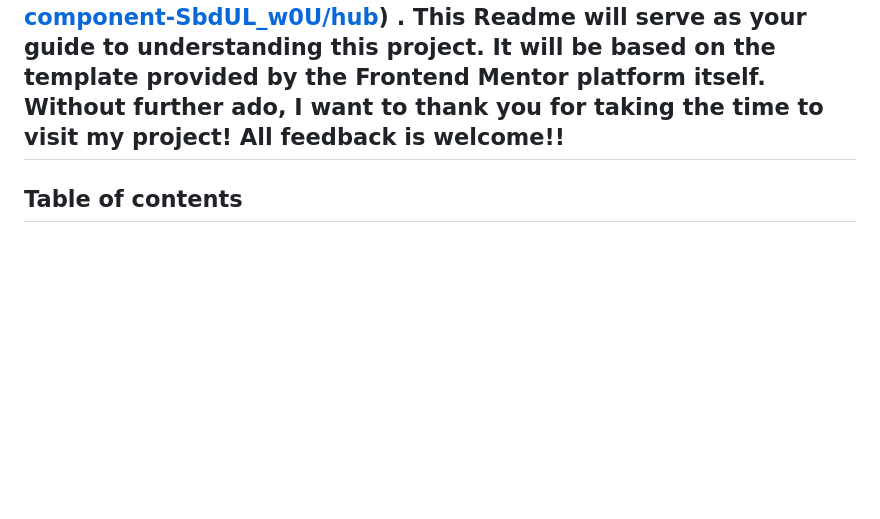
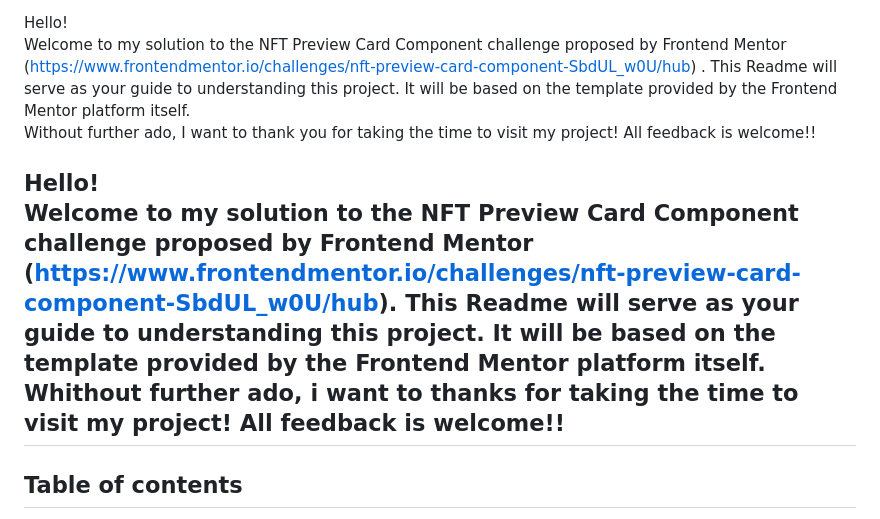
Before and after one commit to StenioVenancius/NFT_preview_card_component, a Markdown page: Readme.md, the part around the change. GitHub-like rendering; blank space fills up the shorter version.

Commit message:
Fix
Correção do bug textual

```diff
--- a/Readme.md
+++ b/Readme.md
@@ -55,6 +55,13 @@ Welcome to my solution to the NFT Preview Card Component challenge proposed by F
 <br>
 Without further ado, I want to thank you for taking the time to visit my project!
 All feedback is welcome!!
+
+
+Hello! <br>
+Welcome to my solution to the NFT Preview Card Component challenge proposed by Frontend Mentor (https://www.frontendmentor.io/challenges/nft-preview-card-component-SbdUL_w0U/hub). This Readme will serve as your guide to understanding this project. It will be based on the template provided by the Frontend Mentor platform itself.
+<br>
+Whithout further ado, i want to thanks for taking the time to visit my project!
+All feedback is welcome!!
 ------------------------------------------------------------------------------------------------------------------------------------------------
 
 ## Table of contents
```
